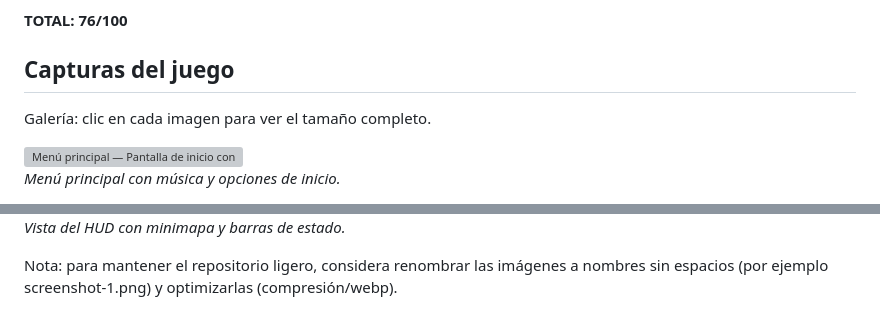
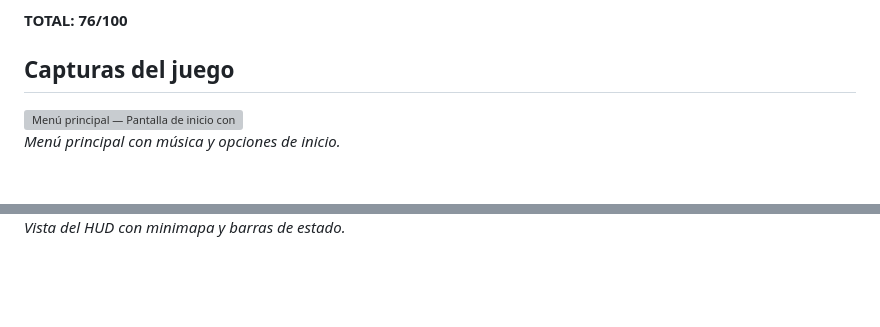
Before and after one commit to LAINE30/ProyectoIB_AplicacionesWeb, a Markdown page: README.md, 2 parts joined by grey strips. Rendered like a GitHub page; blank space fills up the shorter version; grey boxes are pictures that could not be loaded.

Commit message:
Update README to remove image optimization note
Removed note about image naming and optimization.

```diff
--- a/README.md
+++ b/README.md
@@ -143,7 +143,6 @@ No hay.
 
 ## Capturas del juego
 
-Galería: clic en cada imagen para ver el tamaño completo.
 
 ![Menú principal — Pantalla de inicio con HUD y opciones](assets/Screenshot%202025-11-17%20181230.png)
 *Menú principal con música y opciones de inicio.*
@@ -159,5 +158,3 @@ Galería: clic en cada imagen para ver el tamaño completo.
 
 ![Mapa / HUD ampliado](assets/Screenshot%202025-11-17%20181401.png)
 *Vista del HUD con minimapa y barras de estado.*
-
-Nota: para mantener el repositorio ligero, considera renombrar las imágenes a nombres sin espacios (por ejemplo screenshot-1.png) y optimizarlas (compresión/webp).
```
